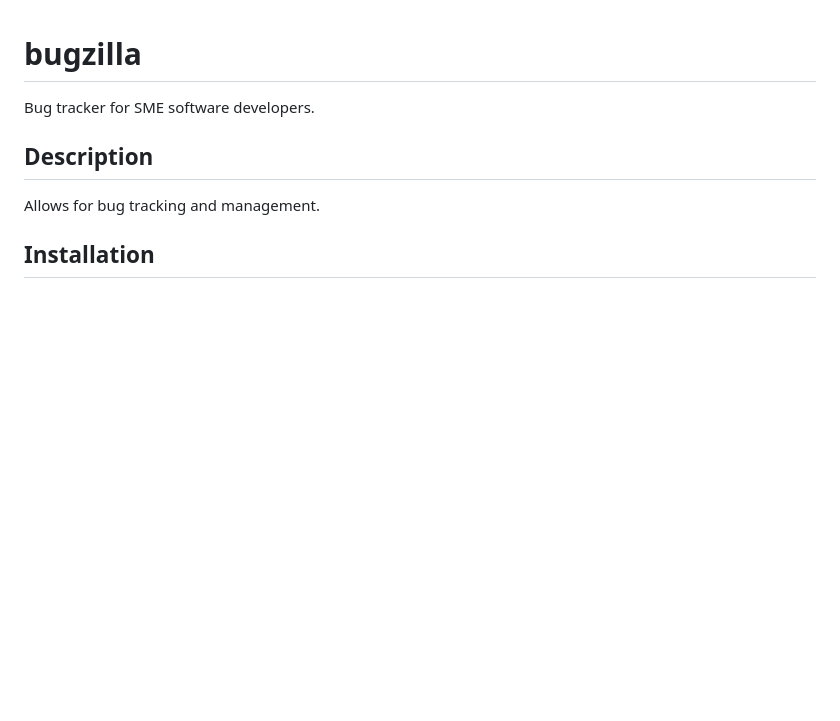
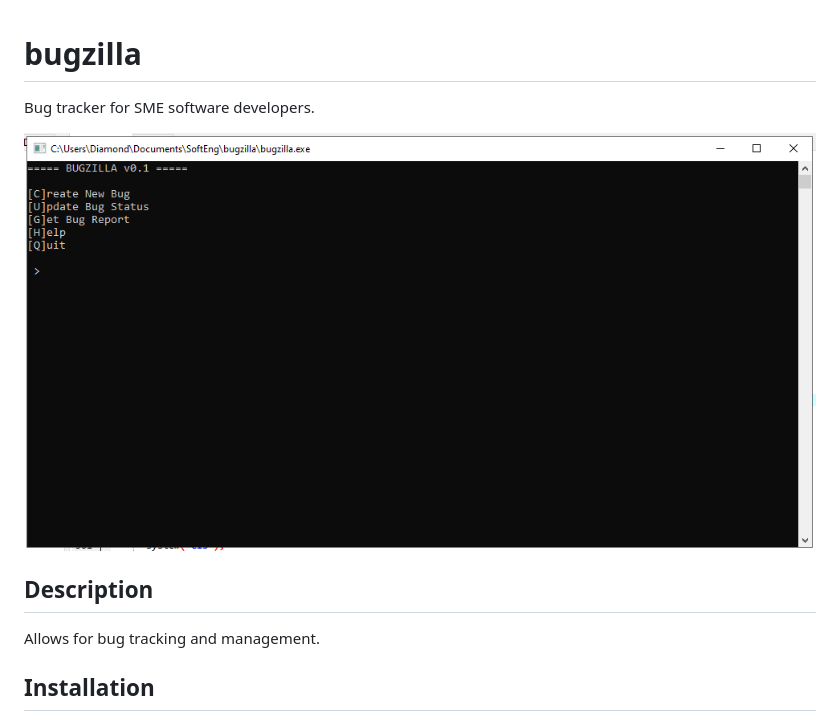
Before and after one commit to DiamondBond/bugzilla, a Markdown page: README.md, the part around the change. GitHub-like rendering; pictures changed too: res/mainmenu.png (added); blank space fills up the shorter version.

Commit message:
add: screenshot of main menu

```diff
--- a/README.md
+++ b/README.md
@@ -1,5 +1,7 @@
 # bugzilla
 Bug tracker for SME software developers.
+
+![bugzilla main menu](res/mainmenu.png)
 
 ## Description
 Allows for bug tracking and management.
```
